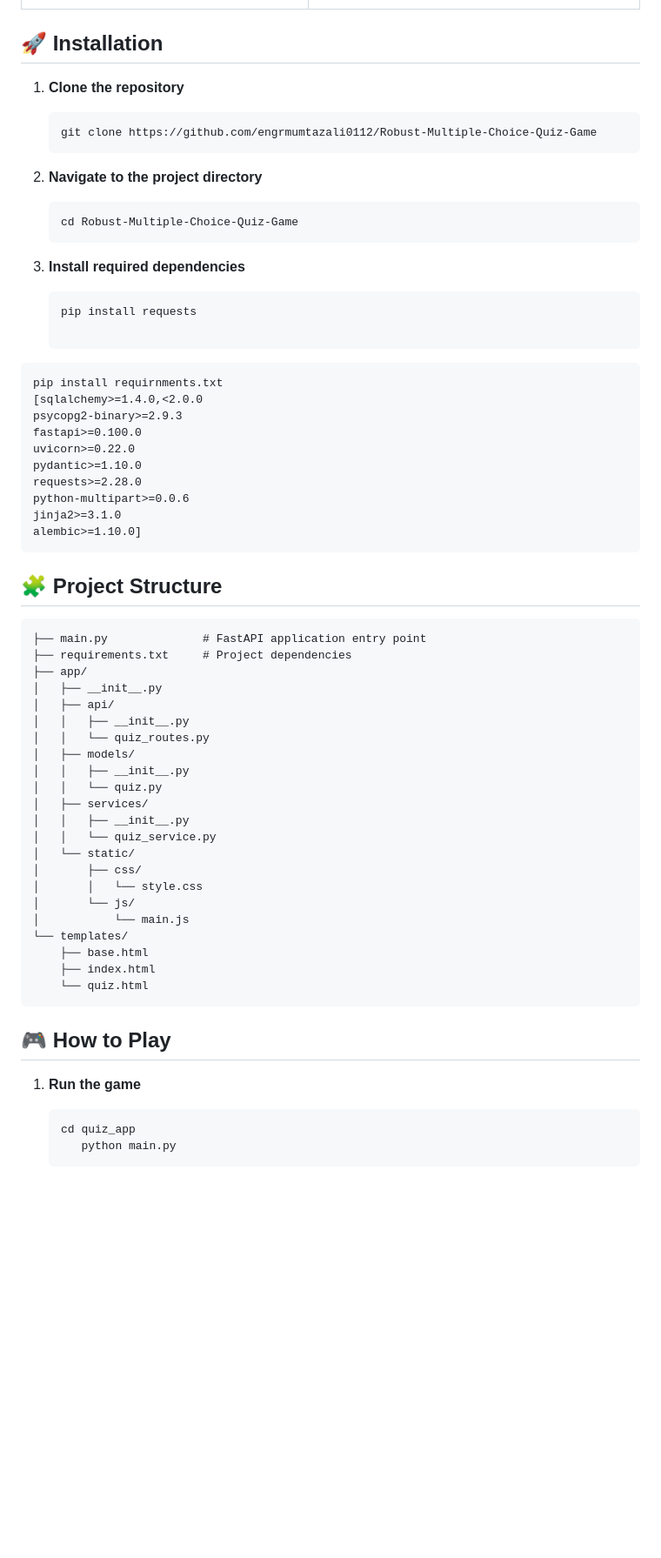
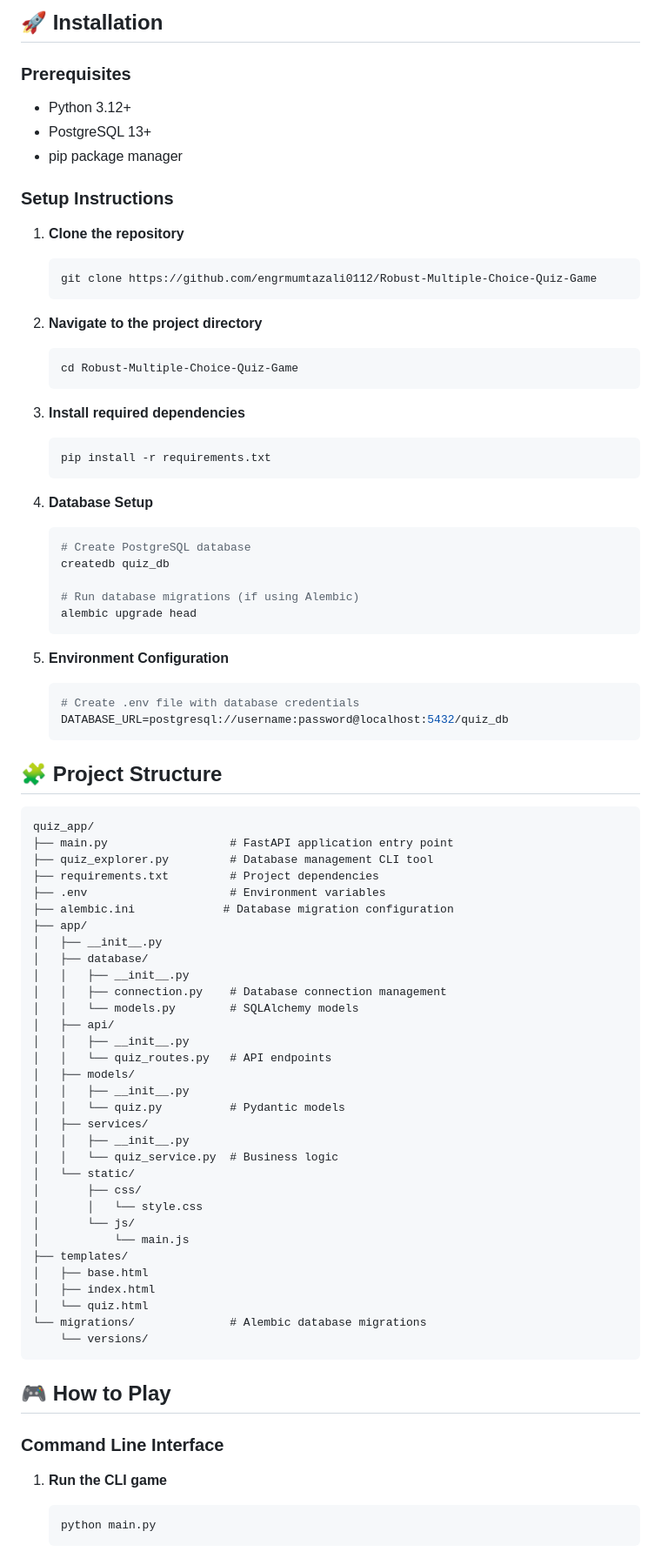
Before and after one commit to engrmumtazali0112/Robust-Multiple-Choice-Quiz-Game, a Markdown page: README.md, the part around the change printed below. Shown: that part at 87% size. Rendered like a GitHub page; folded sections open; blank space fills up the shorter version.

````diff
--- a/README.md
+++ b/README.md
@@ -51,8 +112,14 @@ This interactive quiz game fetches random questions using the Open Trivia Databa
 
 </details>
 
+## 🚀 Installation
 
-## 🚀 Installation
+### Prerequisites
+- Python 3.12+
+- PostgreSQL 13+
+- pip package manager
+
+### Setup Instructions
 
 1. **Clone the repository**
    ```bash
@@ -66,52 +133,66 @@ This interactive quiz game fetches random questions using the Open Trivia Databa
 
 3. **Install required dependencies**
    ```bash
-   pip install requests
+   pip install -r requirements.txt
+   ```
 
-```
-pip install requirnments.txt
-[sqlalchemy>=1.4.0,<2.0.0
-psycopg2-binary>=2.9.3
-fastapi>=0.100.0
-uvicorn>=0.22.0
-pydantic>=1.10.0
-requests>=2.28.0
-python-multipart>=0.0.6
-jinja2>=3.1.0
-alembic>=1.10.0]
-  ```
+4. **Database Setup**
+   ```bash
+   # Create PostgreSQL database
+   createdb quiz_db
+
+   # Run database migrations (if using Alembic)
+   alembic upgrade head
+   ```
+
+5. **Environment Configuration**
+   ```bash
+   # Create .env file with database credentials
+   DATABASE_URL=postgresql://username:password@localhost:5432/quiz_db
+   ```
 
 ## 🧩 Project Structure
 
-```quiz_app/
-├── main.py              # FastAPI application entry point
-├── requirements.txt     # Project dependencies
+```
+quiz_app/
+├── main.py                  # FastAPI application entry point
+├── quiz_explorer.py         # Database management CLI tool
+├── requirements.txt         # Project dependencies
+├── .env                     # Environment variables
+├── alembic.ini             # Database migration configuration
 ├── app/
 │   ├── __init__.py
+│   ├── database/
+│   │   ├── __init__.py
+│   │   ├── connection.py    # Database connection management
+│   │   └── models.py        # SQLAlchemy models
 │   ├── api/
 │   │   ├── __init__.py
-│   │   └── quiz_routes.py
+│   │   └── quiz_routes.py   # API endpoints
 │   ├── models/
 │   │   ├── __init__.py
-│   │   └── quiz.py
+│   │   └── quiz.py          # Pydantic models
 │   ├── services/
 │   │   ├── __init__.py
-│   │   └── quiz_service.py
+│   │   └── quiz_service.py  # Business logic
 │   └── static/
 │       ├── css/
 │       │   └── style.css
 │       └── js/
 │           └── main.js
-└── templates/
-    ├── base.html
-    ├── index.html
-    └── quiz.html
+├── templates/
+│   ├── base.html
+│   ├── index.html
+│   └── quiz.html
+└── migrations/              # Alembic database migrations
+    └── versions/
 ```
+
 ## 🎮 How to Play
 
-1. **Run the game**
-   ```
-   cd quiz_app
-      python main.py
+### Command Line Interface
+1. **Run the CLI game**
+   ```bash
+   python main.py
    ```
 
````
Also changed, not shown: other parts of README.md (+101 -11 lines).
